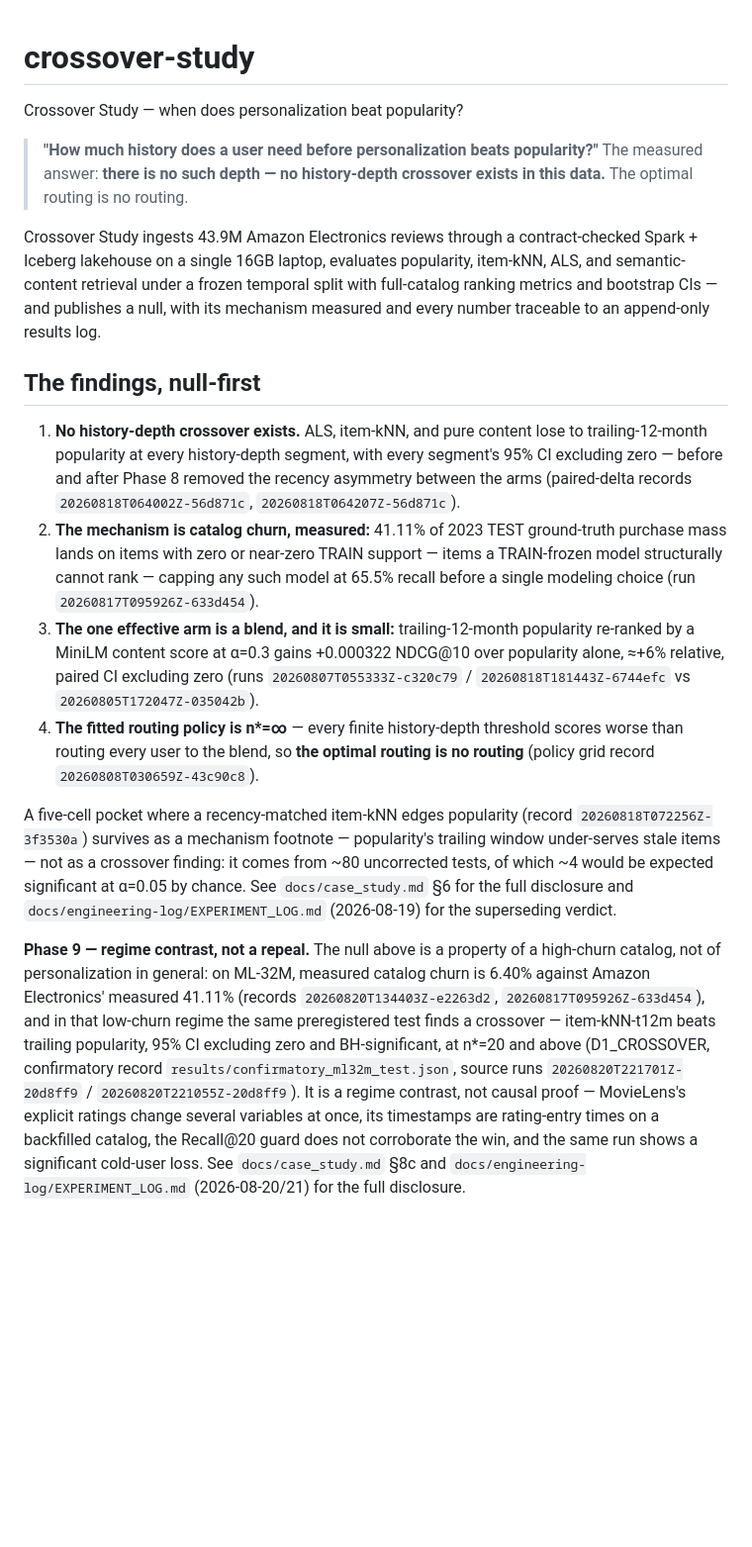
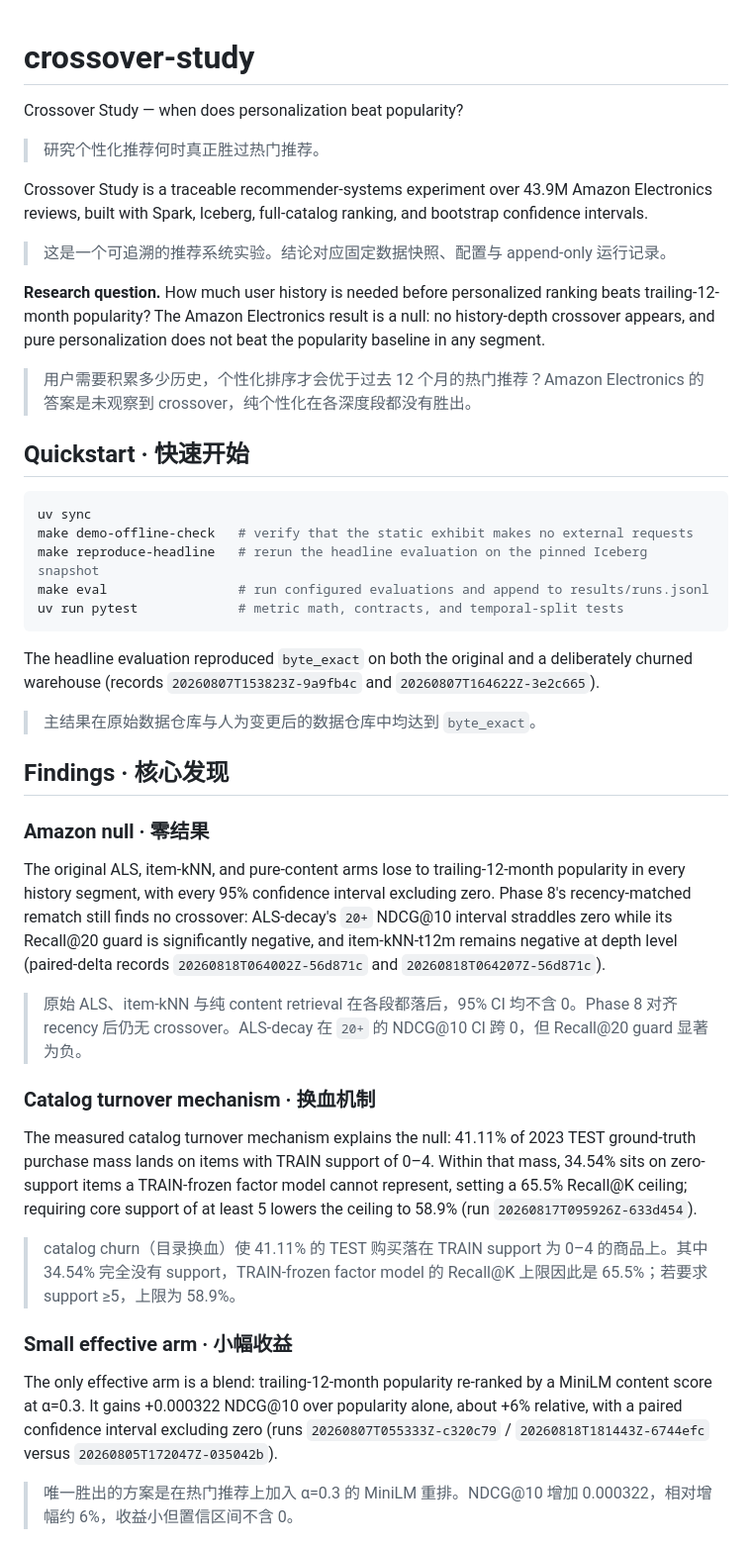
Before and after one commit to LucisZhang/crossover-study, a Markdown page: README.md, the part around one of its changes. Shown at 99% size. Rendered like a GitHub page; blank space fills up the shorter version.

Commit message:
docs: add interleaved bilingual README narrative

````diff
--- a/README.md
+++ b/README.md
@@ -1,55 +1,40 @@
 # crossover-study
+Crossover Study — when does personalization beat popularity?
+> 研究个性化推荐何时真正胜过热门推荐。
 
-Crossover Study — when does personalization beat popularity?
+Crossover Study is a traceable recommender-systems experiment over 43.9M Amazon Electronics reviews, built with Spark, Iceberg, full-catalog ranking, and bootstrap confidence intervals.
+> 这是一个可追溯的推荐系统实验。结论对应固定数据快照、配置与 append-only 运行记录。
 
-> **"How much history does a user need before personalization beats popularity?"**
-> The measured answer: **there is no such depth — no history-depth crossover exists
-> in this data.** The optimal routing is no routing.
+**Research question.** How much user history is needed before personalized ranking beats trailing-12-month popularity? The Amazon Electronics result is a null: no history-depth crossover appears, and pure personalization does not beat the popularity baseline in any segment.
+> 用户需要积累多少历史，个性化排序才会优于过去 12 个月的热门推荐？Amazon Electronics 的答案是未观察到 crossover，纯个性化在各深度段都没有胜出。
 
-Crossover Study ingests 43.9M Amazon Electronics reviews through a
-contract-checked Spark + Iceberg lakehouse on a single 16GB laptop, evaluates
-popularity, item-kNN, ALS, and semantic-content retrieval under a frozen temporal
-split with full-catalog ranking metrics and bootstrap CIs — and publishes a null,
-with its mechanism measured and every number traceable to an append-only results
-log.
+## Quickstart · 快速开始
 
-## The findings, null-first
+```bash
+uv sync
+make demo-offline-check   # verify that the static exhibit makes no external requests
+make reproduce-headline   # rerun the headline evaluation on the pinned Iceberg snapshot
+make eval                 # run configured evaluations and append to results/runs.jsonl
+uv run pytest             # metric math, contracts, and temporal-split tests
+```
 
-1. **No history-depth crossover exists.** ALS, item-kNN, and pure content lose to
-   trailing-12-month popularity at every history-depth segment, with every
-   segment's 95% CI excluding zero — before and after Phase 8 removed the recency
-   asymmetry between the arms (paired-delta records
-   `20260818T064002Z-56d871c`, `20260818T064207Z-56d871c`).
-2. **The mechanism is catalog churn, measured:** 41.11% of 2023 TEST ground-truth
-   purchase mass lands on items with zero or near-zero TRAIN support — items a
-   TRAIN-frozen model structurally cannot rank — capping any such model at 65.5%
-   recall before a single modeling choice (run `20260817T095926Z-633d454`).
-3. **The one effective arm is a blend, and it is small:** trailing-12-month
-   popularity re-ranked by a MiniLM content score at α=0.3 gains
-   +0.000322 NDCG@10 over popularity alone, ≈+6% relative, paired CI excluding
-   zero (runs `20260807T055333Z-c320c79` / `20260818T181443Z-6744efc` vs
-   `20260805T172047Z-035042b`).
-4. **The fitted routing policy is n\*=∞** — every finite history-depth threshold
-   scores worse than routing every user to the blend, so **the optimal routing is
-   no routing** (policy grid record `20260808T030659Z-43c90c8`).
+The headline evaluation reproduced `byte_exact` on both the original and a deliberately churned warehouse (records `20260807T153823Z-9a9fb4c` and `20260807T164622Z-3e2c665`).
+> 主结果在原始数据仓库与人为变更后的数据仓库中均达到 `byte_exact`。
 
-A five-cell pocket where a recency-matched item-kNN edges popularity (record
-`20260818T072256Z-3f3530a`) survives as a mechanism footnote — popularity's
-trailing window under-serves stale items — not as a crossover finding: it comes
-from ~80 uncorrected tests, of which ~4 would be expected significant at α=0.05
-by chance. See `docs/case_study.md` §6 for the full disclosure and
-`docs/engineering-log/EXPERIMENT_LOG.md` (2026-08-19) for the superseding verdict.
+## Findings · 核心发现
 
-**Phase 9 — regime contrast, not a repeal.** The null above is a property of a
-high-churn catalog, not of personalization in general: on ML-32M, measured
-catalog churn is 6.40% against Amazon Electronics' measured 41.11% (records
-`20260820T134403Z-e2263d2`, `20260817T095926Z-633d454`), and in that low-churn
-regime the same preregistered test finds a crossover — item-kNN-t12m beats
-trailing popularity, 95% CI excluding zero and BH-significant, at n\*=20 and
-above (D1_CROSSOVER, confirmatory record `results/confirmatory_ml32m_test.json`,
-source runs `20260820T221701Z-20d8ff9` / `20260820T221055Z-20d8ff9`). It is a
-regime contrast, not causal proof — MovieLens's explicit ratings change several
-variables at once, its timestamps are rating-entry times on a backfilled
-catalog, the Recall@20 guard does not corroborate the win, and the same run
-shows a significant cold-user loss. See `docs/case_study.md` §8c and
-`docs/engineering-log/EXPERIMENT_LOG.md` (2026-08-20/21) for the full disclosure.
+### Amazon null · 零结果
+
+The original ALS, item-kNN, and pure-content arms lose to trailing-12-month popularity in every history segment, with every 95% confidence interval excluding zero. Phase 8's recency-matched rematch still finds no crossover: ALS-decay's `20+` NDCG@10 interval straddles zero while its Recall@20 guard is significantly negative, and item-kNN-t12m remains negative at depth level (paired-delta records `20260818T064002Z-56d871c` and `20260818T064207Z-56d871c`).
+> 原始 ALS、item-kNN 与纯 content retrieval 在各段都落后，95% CI 均不含 0。Phase 8 对齐 recency 后仍无 crossover。ALS-decay 在 `20+` 的 NDCG@10 CI 跨 0，但 Recall@20 guard 显著为负。
+
+### Catalog turnover mechanism · 换血机制
+
+The measured catalog turnover mechanism explains the null: 41.11% of 2023 TEST ground-truth purchase mass lands on items with TRAIN support of 0–4. Within that mass, 34.54% sits on zero-support items a TRAIN-frozen factor model cannot represent, setting a 65.5% Recall@K ceiling; requiring core support of at least 5 lowers the ceiling to 58.9% (run `20260817T095926Z-633d454`).
+> catalog churn（目录换血）使 41.11% 的 TEST 购买落在 TRAIN support 为 0–4 的商品上。其中 34.54% 完全没有 support，TRAIN-frozen factor model 的 Recall@K 上限因此是 65.5%；若要求 support ≥5，上限为 58.9%。
+
+### Small effective arm · 小幅收益
+
+The only effective arm is a blend: trailing-12-month popularity re-ranked by a MiniLM content score at α=0.3. It gains +0.000322 NDCG@10 over popularity alone, about +6% relative, with a paired confidence interval excluding zero (runs `20260807T055333Z-c320c79` / `20260818T181443Z-6744efc` versus `20260805T172047Z-035042b`).
+> 唯一胜出的方案是在热门推荐上加入 α=0.3 的 MiniLM 重排。NDCG@10 增加 0.000322，相对增幅约 6%，收益小但置信区间不含 0。
+
````
Also changed, not shown: other parts of README.md (+41 -31 lines).
